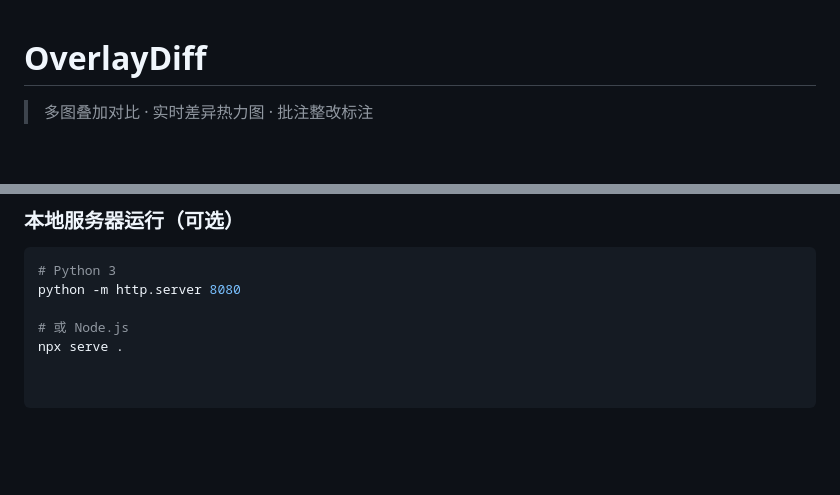
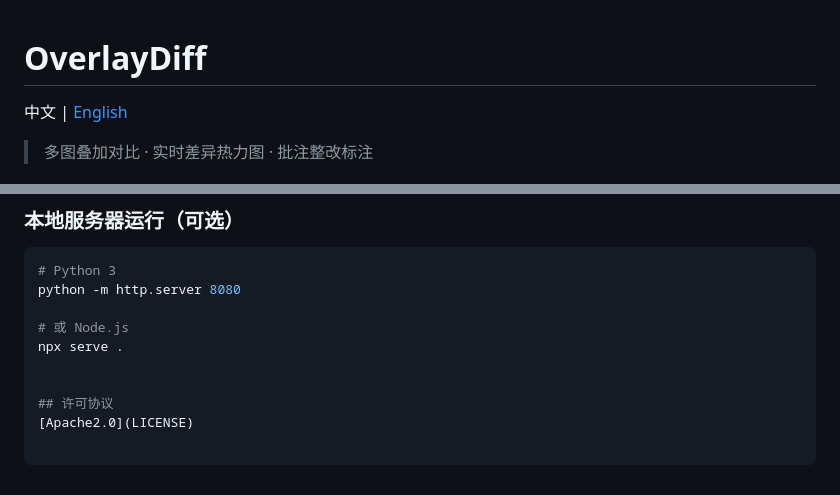
Before and after one commit to leixiangjian/OverlayDiff, a Markdown page: README.md, 2 parts joined by grey strips. Rendered like a GitHub page; blank space fills up the shorter version.

```diff
--- a/README.md
+++ b/README.md
@@ -1,4 +1,6 @@
 # OverlayDiff
+
+中文 | [English](README.en.md)
 
 > 多图叠加对比 · 实时差异热力图 · 批注整改标注
 
@@ -78,3 +80,7 @@ python -m http.server 8080
 
 # 或 Node.js
 npx serve .
+
+
+## 许可协议
+[Apache2.0](LICENSE)
```
Also changed, not shown: README.en.md (+4 -0 lines).
